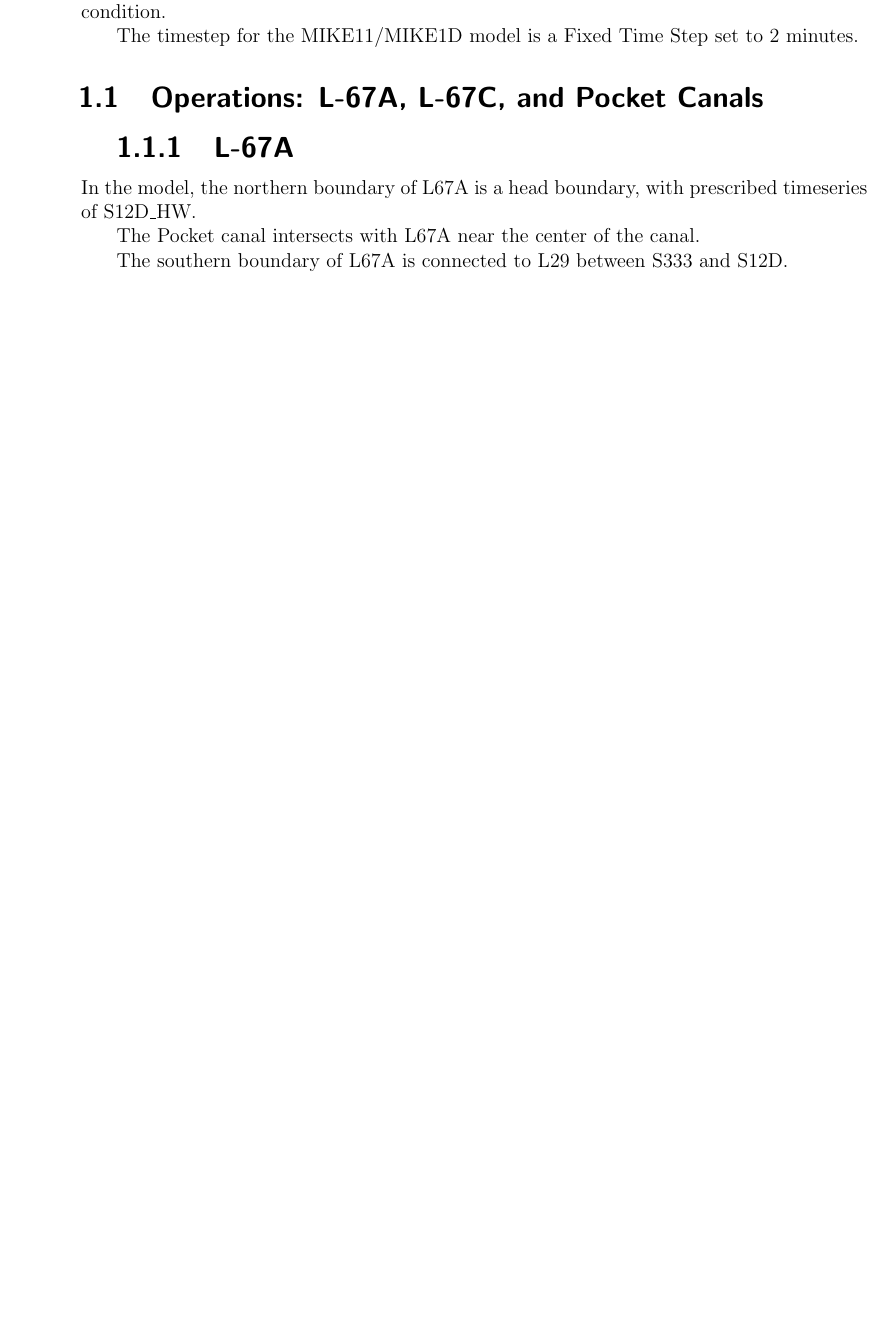
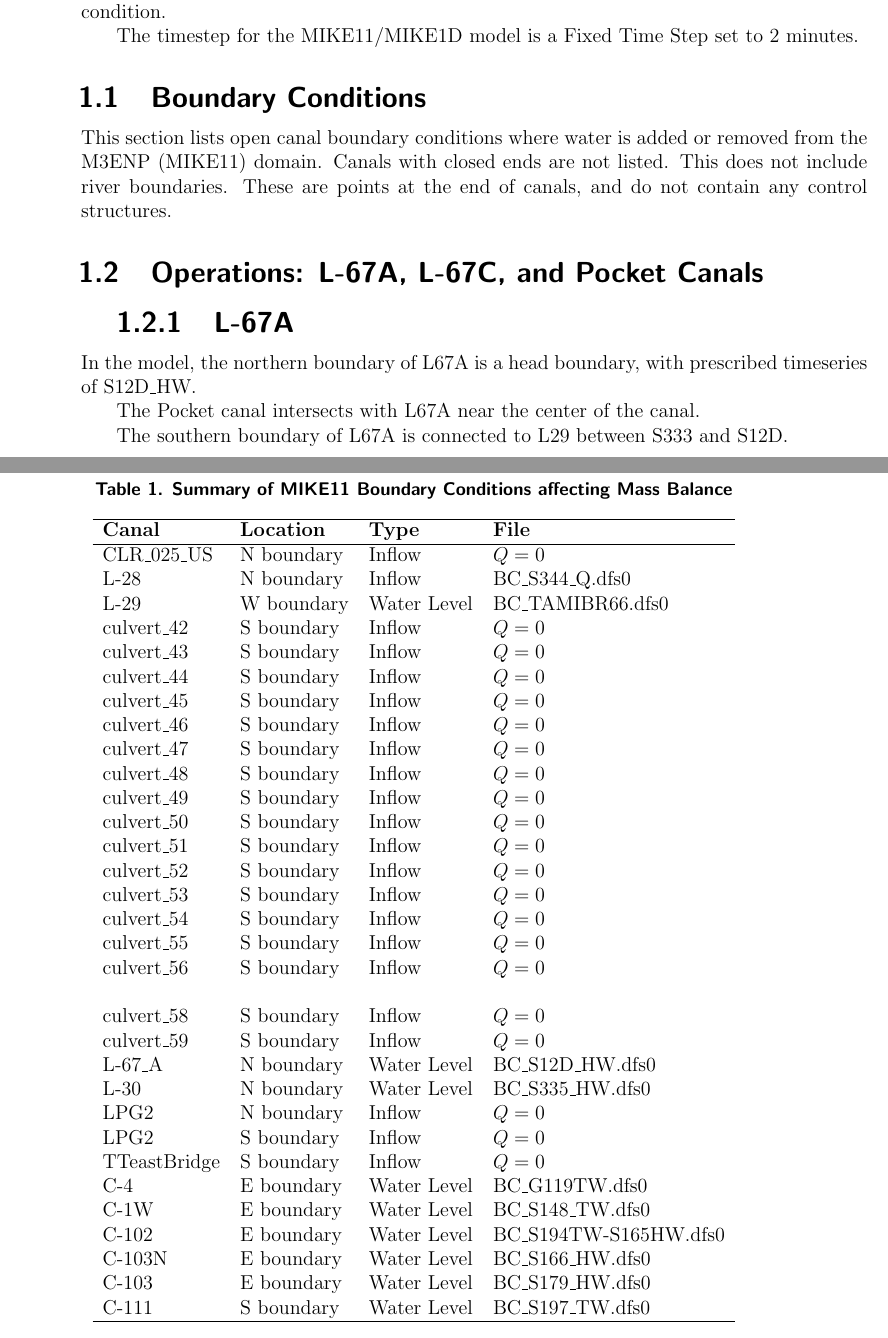
Before and after one commit to kirenbahm/ENP_MODELS, a LaTeX document (M06_M3ENP_SF/M06_V01/M06_V01xx_00WM_CAL/ENP_LaTeX/latex/0.main.tex, which reads M06_M3ENP_SF/M06_V01/M06_V01xx_00WM_CAL/ENP_LaTeX/latex/5.m11_operations.tex): part of page 5 of 72 before the commit and two parts of pages 5 and 6 of 74 after it, the two joined at a grey line, cut so that both start at the same text, the shorter picture padded with empty space. Compiled offline with pdfLaTeX.

Commit message:
Added M11 BC table with filenames

```diff
--- a/M06_M3ENP_SF/M06_V01/M06_V01xx_00WM_CAL/ENP_LaTeX/latex/5.m11_operations.tex
+++ b/M06_M3ENP_SF/M06_V01/M06_V01xx_00WM_CAL/ENP_LaTeX/latex/5.m11_operations.tex
@@ -10,6 +10,60 @@
 Note that the last priority for each Control Definition will always evaluate to true. This will occur when none of the previous conditions evaluate to true. This is known as the 'default' condition.
 
 The timestep for the MIKE11/MIKE1D model is a Fixed Time Step set to 2 minutes.
+
+
+%=============================================================================================
+\subsection{Boundary Conditions}
+%=============================================================================================
+
+This section lists open canal boundary conditions where water is added or removed from the M3ENP (MIKE11) domain. Canals with closed ends are not listed. This does not include river boundaries. These are points at the end of canals, and do not contain any control structures.
+
+\scriptsize
+\begin{table}[!h]
+\centering
+\caption{Summary of MIKE11 Boundary Conditions affecting Mass Balance}
+\label{tab:M11BCfiles}
+\begin{tabular}{llll}
+\hline
+\textbf{Canal} & \textbf{Location} & \textbf{Type}   & \textbf{File}     \\
+\hline
+ CLR\_025\_US    & N boundary  & Inflow          & $Q=0$ \\
+ L-28            & N boundary  & Inflow          & BC\_S344\_Q.dfs0 \\
+ L-29            & W boundary  & Water Level     & BC\_TAMIBR66.dfs0 \\
+culvert\_42      & S boundary  & Inflow          & $Q=0$ \\
+culvert\_43      & S boundary  & Inflow          & $Q=0$ \\
+culvert\_44      & S boundary  & Inflow          & $Q=0$ \\
+culvert\_45      & S boundary  & Inflow          & $Q=0$ \\
+culvert\_46      & S boundary  & Inflow          & $Q=0$ \\
+culvert\_47      & S boundary  & Inflow          & $Q=0$ \\
+culvert\_48      & S boundary  & Inflow          & $Q=0$ \\
+culvert\_49      & S boundary  & Inflow          & $Q=0$ \\
+culvert\_50      & S boundary  & Inflow          & $Q=0$ \\
+culvert\_51      & S boundary  & Inflow          & $Q=0$ \\
+culvert\_52      & S boundary  & Inflow          & $Q=0$ \\
+culvert\_53      & S boundary  & Inflow          & $Q=0$ \\
+culvert\_54      & S boundary  & Inflow          & $Q=0$ \\
+culvert\_55      & S boundary  & Inflow          & $Q=0$ \\
+culvert\_56      & S boundary  & Inflow          & $Q=0$ \\
+\\
+culvert\_58      & S boundary  & Inflow          & $Q=0$ \\
+culvert\_59      & S boundary  & Inflow          & $Q=0$ \\
+ L-67\_A        & N boundary  & Water Level     & BC\_S12D\_HW.dfs0 \\
+ L-30           & N boundary  & Water Level     & BC\_S335\_HW.dfs0 \\
+ LPG2           & N boundary  & Inflow          & $Q=0$ \\
+ LPG2           & S boundary  & Inflow          & $Q=0$ \\
+ TTeastBridge   & S boundary  & Inflow          & $Q=0$ \\
+ C-4            & E boundary  & Water Level     & BC\_G119TW.dfs0 \\
+ C-1W           & E boundary  & Water Level     & BC\_S148\_TW.dfs0 \\
+ C-102          & E boundary  & Water Level     & BC\_S194TW-S165HW.dfs0 \\
+ C-103N         & E boundary  & Water Level     & BC\_S166\_HW.dfs0 \\
+ C-103          & E boundary  & Water Level     & BC\_S179\_HW.dfs0 \\
+ C-111          & S boundary  & Water Level     & BC\_S197\_TW.dfs0 \\
+\hline
+\end{tabular}
+\end{table}
+\normalsize
+
 
 
 %=============================================================================================
```
